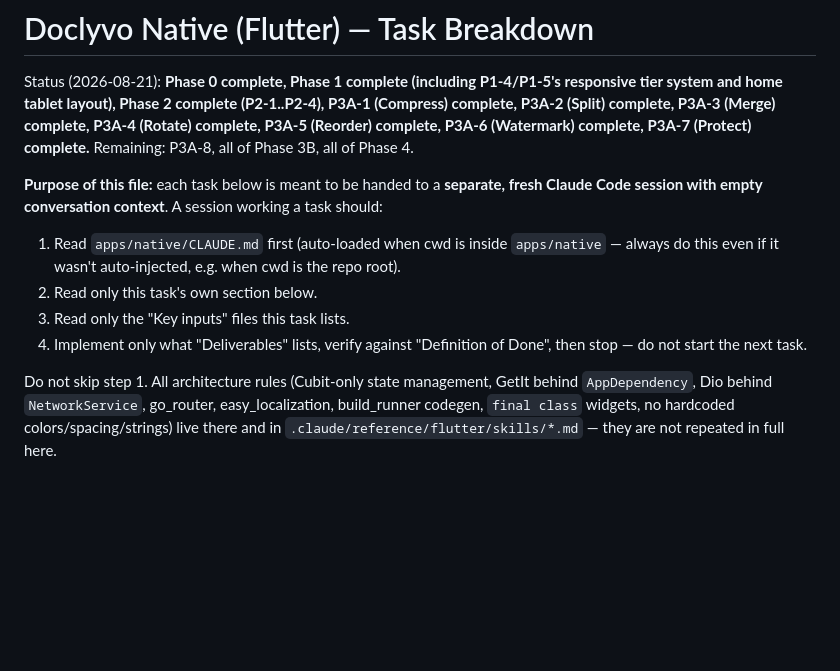
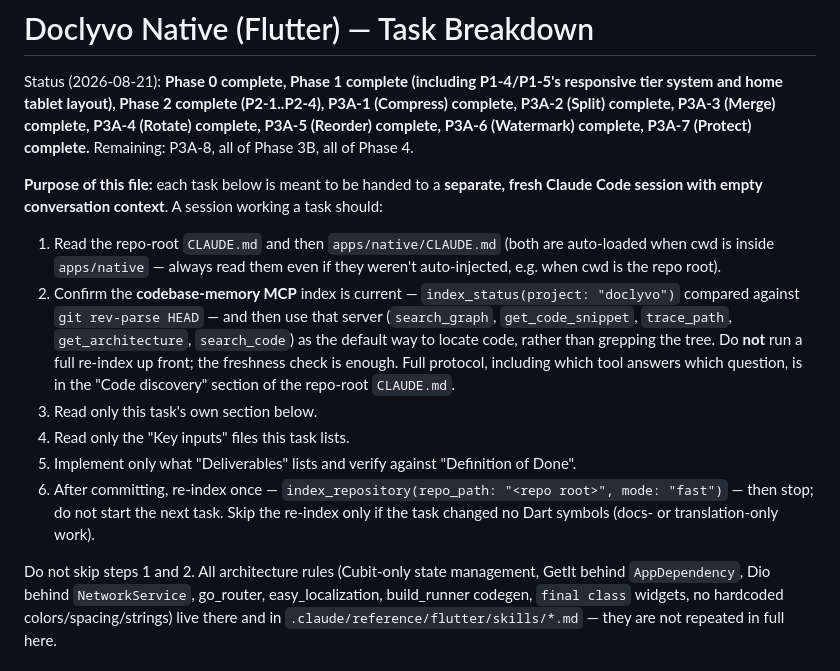
Before and after one commit to E-MRE/doclyvo, a Markdown page: NATIVE-TASKS.md, the part around the change. Drawn GitHub-style; blank space fills up the shorter version.

```diff
--- a/NATIVE-TASKS.md
+++ b/NATIVE-TASKS.md
@@ -11,14 +11,24 @@ Remaining: P3A-8, all of Phase 3B, all of Phase 4.
 fresh Claude Code session with empty conversation context**. A session working a
 task should:
 
-1. Read `apps/native/CLAUDE.md` first (auto-loaded when cwd is inside `apps/native`
-   — always do this even if it wasn't auto-injected, e.g. when cwd is the repo root).
-2. Read only this task's own section below.
-3. Read only the "Key inputs" files this task lists.
-4. Implement only what "Deliverables" lists, verify against "Definition of Done",
-   then stop — do not start the next task.
+1. Read the repo-root `CLAUDE.md` and then `apps/native/CLAUDE.md` (both are
+   auto-loaded when cwd is inside `apps/native` — always read them even if they
+   weren't auto-injected, e.g. when cwd is the repo root).
+2. Confirm the **codebase-memory MCP** index is current — `index_status(project:
+   "doclyvo")` compared against `git rev-parse HEAD` — and then use that server
+   (`search_graph`, `get_code_snippet`, `trace_path`, `get_architecture`,
+   `search_code`) as the default way to locate code, rather than grepping the tree.
+   Do **not** run a full re-index up front; the freshness check is enough. Full
+   protocol, including which tool answers which question, is in the "Code discovery"
+   section of the repo-root `CLAUDE.md`.
+3. Read only this task's own section below.
+4. Read only the "Key inputs" files this task lists.
+5. Implement only what "Deliverables" lists and verify against "Definition of Done".
+6. After committing, re-index once — `index_repository(repo_path: "<repo root>",
+   mode: "fast")` — then stop; do not start the next task. Skip the re-index only if
+   the task changed no Dart symbols (docs- or translation-only work).
 
-Do not skip step 1. All architecture rules (Cubit-only state management, GetIt
+Do not skip steps 1 and 2. All architecture rules (Cubit-only state management, GetIt
 behind `AppDependency`, Dio behind `NetworkService`, go_router, easy_localization,
 build_runner codegen, `final class` widgets, no hardcoded colors/spacing/strings)
 live there and in `.claude/reference/flutter/skills/*.md` — they are not repeated
```
Also changed, not shown: CLAUDE.md (added, +66 -0 lines), apps/native/CLAUDE.md (+14 -0 lines).
